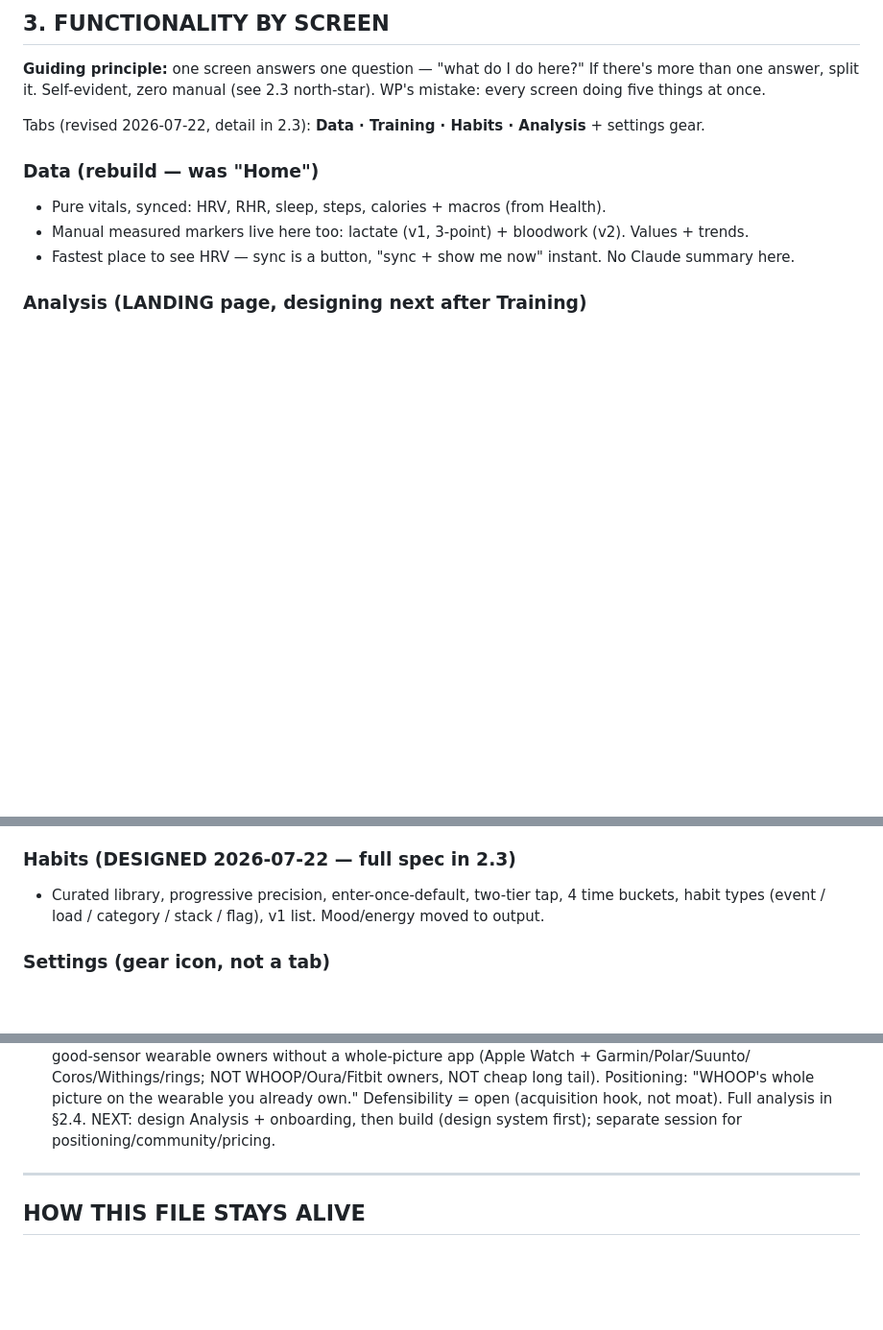
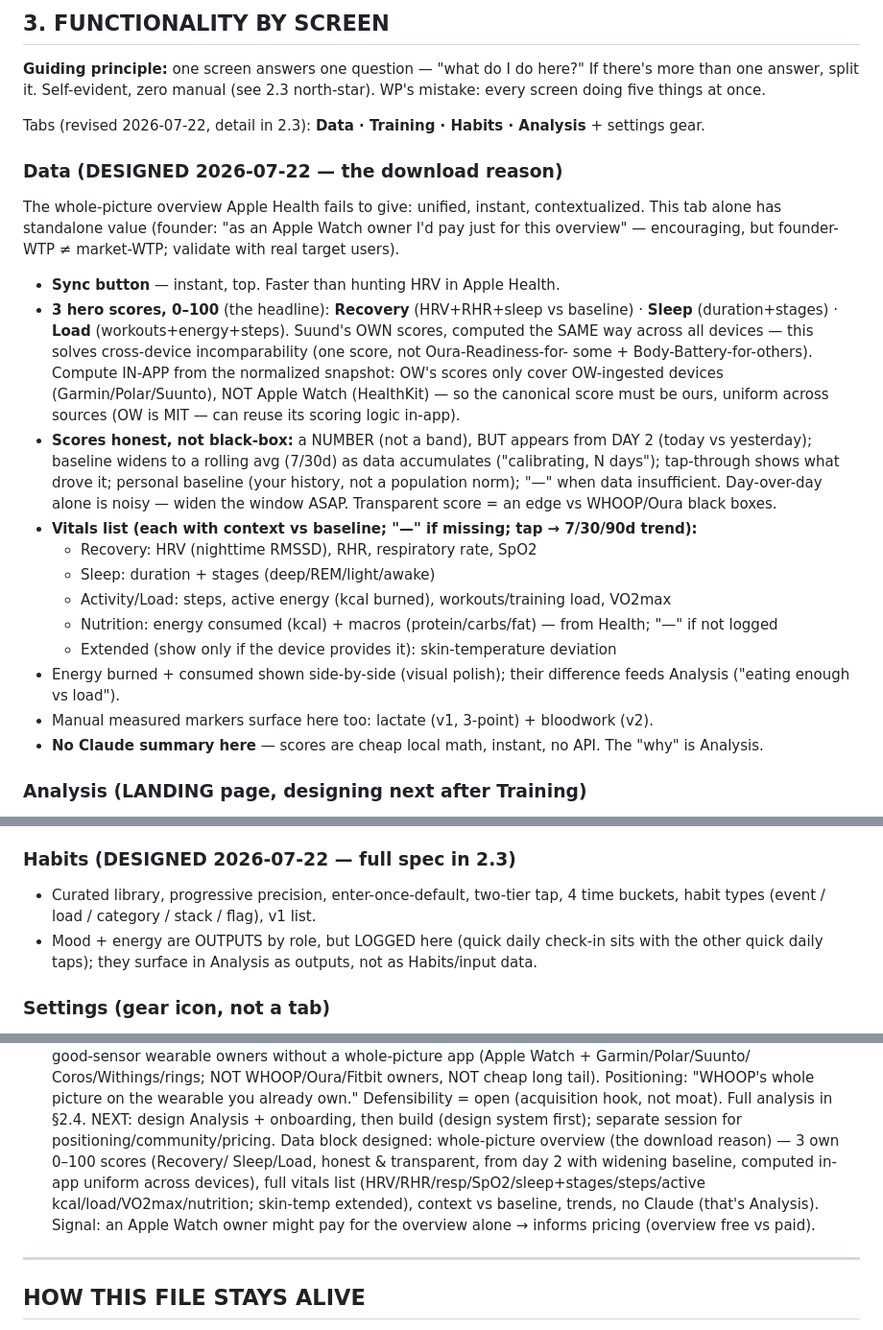
Before and after one commit to Heiks555/suund-app, a Markdown page: PROJECT.md, 3 parts joined by grey strips. Shown at 96% size. Rendered like a GitHub page; blank space fills up the shorter version.

Commit message:
PROJECT.md: Data block design (scores + vitals list)

```diff
--- a/PROJECT.md
+++ b/PROJECT.md
@@ -307,10 +307,32 @@ doing five things at once.
 
 Tabs (revised 2026-07-22, detail in 2.3): **Data · Training · Habits · Analysis** + settings gear.
 
-### Data (rebuild — was "Home")
-- Pure vitals, synced: HRV, RHR, sleep, steps, calories + macros (from Health).
-- Manual measured markers live here too: lactate (v1, 3-point) + bloodwork (v2). Values + trends.
-- Fastest place to see HRV — sync is a button, "sync + show me now" instant. No Claude summary here.
+### Data (DESIGNED 2026-07-22 — the download reason)
+The whole-picture overview Apple Health fails to give: unified, instant, contextualized. This tab
+alone has standalone value (founder: "as an Apple Watch owner I'd pay just for this overview" —
+encouraging, but founder-WTP ≠ market-WTP; validate with real target users).
+- **Sync button** — instant, top. Faster than hunting HRV in Apple Health.
+- **3 hero scores, 0–100** (the headline): **Recovery** (HRV+RHR+sleep vs baseline) · **Sleep**
+  (duration+stages) · **Load** (workouts+energy+steps). Suund's OWN scores, computed the SAME way
+  across all devices — this solves cross-device incomparability (one score, not Oura-Readiness-for-
+  some + Body-Battery-for-others). Compute IN-APP from the normalized snapshot: OW's scores only
+  cover OW-ingested devices (Garmin/Polar/Suunto), NOT Apple Watch (HealthKit) — so the canonical
+  score must be ours, uniform across sources (OW is MIT — can reuse its scoring logic in-app).
+- **Scores honest, not black-box:** a NUMBER (not a band), BUT appears from DAY 2 (today vs
+  yesterday); baseline widens to a rolling avg (7/30d) as data accumulates ("calibrating, N days");
+  tap-through shows what drove it; personal baseline (your history, not a population norm); "—" when
+  data insufficient. Day-over-day alone is noisy — widen the window ASAP. Transparent score = an
+  edge vs WHOOP/Oura black boxes.
+- **Vitals list (each with context vs baseline; "—" if missing; tap → 7/30/90d trend):**
+  - Recovery: HRV (nighttime RMSSD), RHR, respiratory rate, SpO2
+  - Sleep: duration + stages (deep/REM/light/awake)
+  - Activity/Load: steps, active energy (kcal burned), workouts/training load, VO2max
+  - Nutrition: energy consumed (kcal) + macros (protein/carbs/fat) — from Health; "—" if not logged
+  - Extended (show only if the device provides it): skin-temperature deviation
+- Energy burned + consumed shown side-by-side (visual polish); their difference feeds Analysis
+  ("eating enough vs load").
+- Manual measured markers surface here too: lactate (v1, 3-point) + bloodwork (v2).
+- **No Claude summary here** — scores are cheap local math, instant, no API. The "why" is Analysis.
 
 ### Analysis (LANDING page, designing next after Training)
 - The cached daily "why" + recommendation — the hero. Global verdict tying inputs → outputs
@@ -324,7 +346,9 @@ Tabs (revised 2026-07-22, detail in 2.3): **Data · Training · Habits · Analys
 
 ### Habits (DESIGNED 2026-07-22 — full spec in 2.3)
 - Curated library, progressive precision, enter-once-default, two-tier tap, 4 time buckets, habit
-  types (event / load / category / stack / flag), v1 list. Mood/energy moved to output.
+  types (event / load / category / stack / flag), v1 list.
+- Mood + energy are OUTPUTS by role, but LOGGED here (quick daily check-in sits with the other quick
+  daily taps); they surface in Analysis as outputs, not as Habits/input data.
 
 ### Settings (gear icon, not a tab)
 - Connected devices, language, subscription, profile (weight/height/age/goal for eating target).
@@ -427,6 +454,11 @@ Why order matters: log-layers early (irreplaceable data), correlations late (nee
   whole picture on the wearable you already own." Defensibility = open (acquisition hook, not moat).
   Full analysis in §2.4. NEXT: design Analysis + onboarding, then build (design system first);
   separate session for positioning/community/pricing.
+  Data block designed: whole-picture overview (the download reason) — 3 own 0–100 scores (Recovery/
+  Sleep/Load, honest & transparent, from day 2 with widening baseline, computed in-app uniform across
+  devices), full vitals list (HRV/RHR/resp/SpO2/sleep+stages/steps/active kcal/load/VO2max/nutrition;
+  skin-temp extended), context vs baseline, trends, no Claude (that's Analysis). Signal: an Apple
+  Watch owner might pay for the overview alone → informs pricing (overview free vs paid).
 
 ---
 
```
Also changed, not shown: other parts of PROJECT.md (+3 -0 lines).
